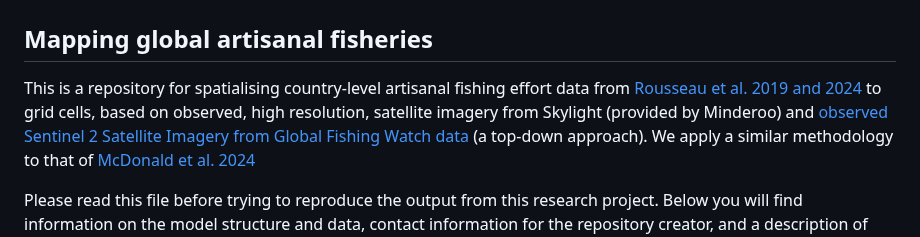
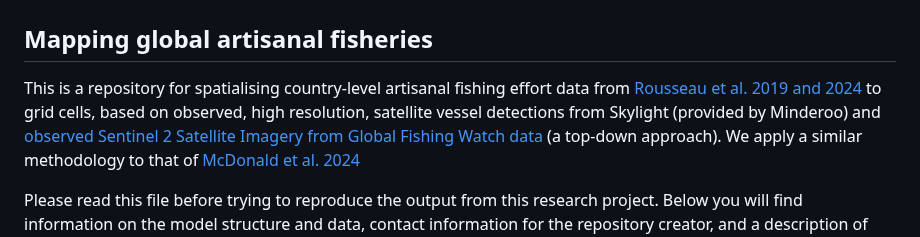
Before and after one commit to Global-Fishing-Effort/Artisanal_fishing_effort_mapping, a Markdown page: README.md, the part around the change. GitHub-like rendering.

Commit message:
test push after name change

```diff
--- a/README.md
+++ b/README.md
@@ -3,7 +3,7 @@
 
 This is a repository for spatialising country-level artisanal fishing effort data from
 [Rousseau et al. 2019 and 2024](https://metadata.imas.utas.edu.au/geonetwork/srv/eng/catalog.search#/metadata/1241a51d-c8c2-4432-aa68-3d2bae142794)
-to grid cells, based on observed, high resolution, satellite imagery from Skylight (provided by Minderoo) and [observed Sentinel 2 Satellite Imagery from Global Fishing Watch
+to grid cells, based on observed, high resolution, satellite vessel detections from Skylight (provided by Minderoo) and [observed Sentinel 2 Satellite Imagery from Global Fishing Watch
 data](https://globalfishingwatch.org/data-download/datasets/public-sentinel2-vessel-detections%3Av1.0)
 (a top-down approach). We apply a similar methodology to that of [McDonald et al. 2024](https://www.pnas.org/doi/10.1073/pnas.2400592121)
 
```
